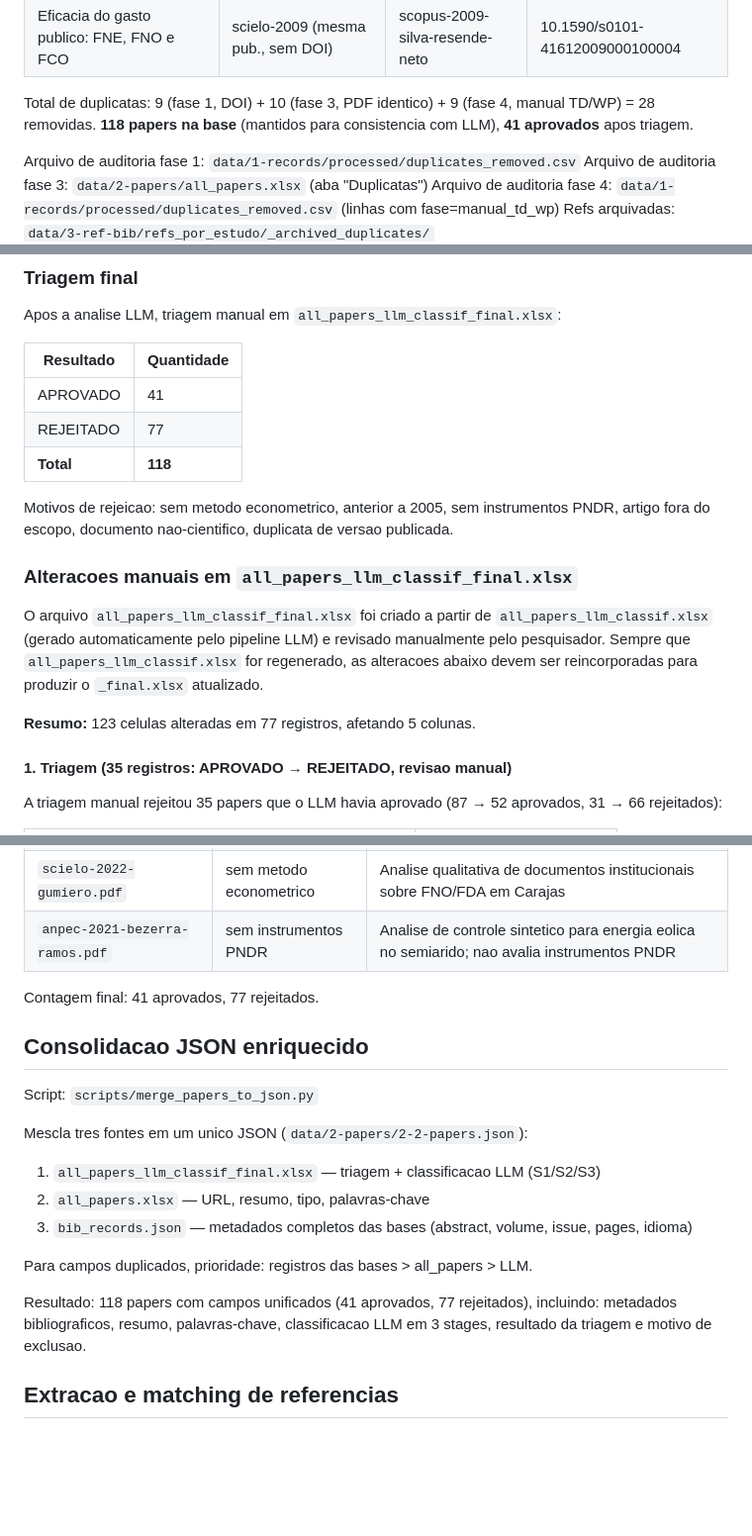
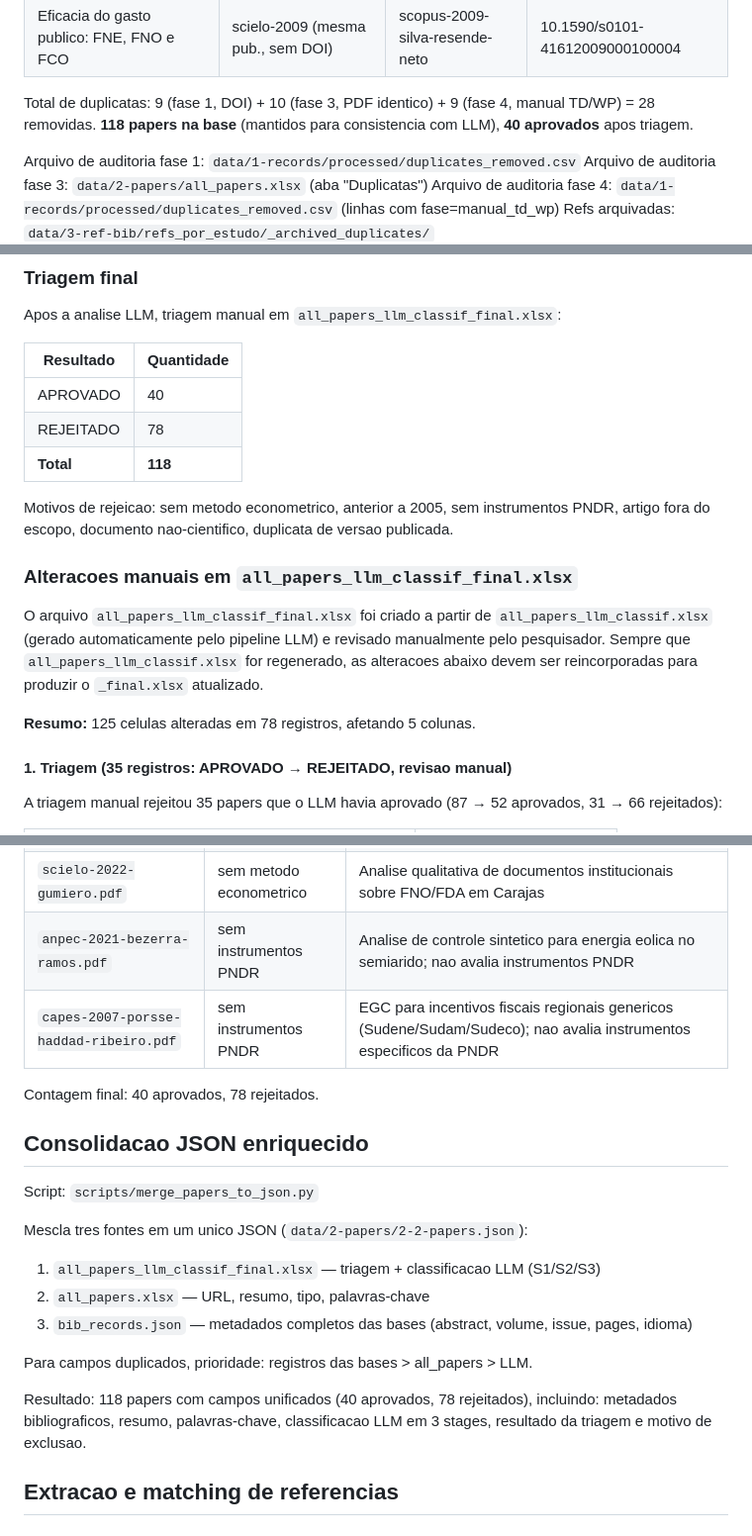
Before and after one commit to hermelino/pndr_survey, a Markdown page: docs/pipeline_extraction.md, 3 parts joined by grey strips. Shown at 99% size. Rendered like a GitHub page; blank space fills up the shorter version.

Commit message:
Documentar rejeição de Porsse et al. (2007) e atualizar contagens (40/78)
Seção 9: adicionar capes-2007-porsse-haddad-ribeiro.pdf (sem instrumentos
PNDR — EGC para incentivos fiscais genéricos). Contagens atualizadas em
todo o documento: 40 aprovados, 78 rejeitados.

Co-Authored-By: Claude Opus 4.6 <noreply@anthropic.com>

```diff
--- a/docs/pipeline_extraction.md
+++ b/docs/pipeline_extraction.md
@@ -125,7 +125,7 @@ Identificados apos a analise de indice de citacao. Estudos que apareceram como T
 | Avaliacao economica dos fundos (FNE, FNO, FCO) | anpec-2006 (congresso ANPEC) | scopus-2009-silva-resende-neto | 10.1590/s0101-41612009000100004 |
 | Eficacia do gasto publico: FNE, FNO e FCO | scielo-2009 (mesma pub., sem DOI) | scopus-2009-silva-resende-neto | 10.1590/s0101-41612009000100004 |
 
-Total de duplicatas: 9 (fase 1, DOI) + 10 (fase 3, PDF identico) + 9 (fase 4, manual TD/WP) = 28 removidas. **118 papers na base** (mantidos para consistencia com LLM), **41 aprovados** apos triagem.
+Total de duplicatas: 9 (fase 1, DOI) + 10 (fase 3, PDF identico) + 9 (fase 4, manual TD/WP) = 28 removidas. **118 papers na base** (mantidos para consistencia com LLM), **40 aprovados** apos triagem.
 
 Arquivo de auditoria fase 1: `data/1-records/processed/duplicates_removed.csv`
 Arquivo de auditoria fase 3: `data/2-papers/all_papers.xlsx` (aba "Duplicatas")
@@ -204,8 +204,8 @@ Apos a analise LLM, triagem manual em `all_papers_llm_classif_final.xlsx`:
 
 | Resultado | Quantidade |
 |-----------|-----------|
-| APROVADO | 41 |
-| REJEITADO | 77 |
+| APROVADO | 40 |
+| REJEITADO | 78 |
 | **Total** | **118** |
 
 Motivos de rejeicao: sem metodo econometrico, anterior a 2005, sem instrumentos PNDR, artigo fora do escopo, documento nao-cientifico, duplicata de versao publicada.
@@ -214,7 +214,7 @@ Motivos de rejeicao: sem metodo econometrico, anterior a 2005, sem instrumentos
 
 O arquivo `all_papers_llm_classif_final.xlsx` foi criado a partir de `all_papers_llm_classif.xlsx` (gerado automaticamente pelo pipeline LLM) e revisado manualmente pelo pesquisador. Sempre que `all_papers_llm_classif.xlsx` for regenerado, as alteracoes abaixo devem ser reincorporadas para produzir o `_final.xlsx` atualizado.
 
-**Resumo:** 123 celulas alteradas em 77 registros, afetando 5 colunas.
+**Resumo:** 125 celulas alteradas em 78 registros, afetando 5 colunas.
 
 #### 1. Triagem (35 registros: APROVADO → REJEITADO, revisao manual)
 
@@ -334,8 +334,9 @@ Revisao manual adicional apos analise de instrumentos e metodos:
 | `capes-2008-paes-siqueira.pdf` | fora do escopo | CGE para reforma fiscal visando equidade regional; nao avalia efeitos dos instrumentos PNDR |
 | `scielo-2022-gumiero.pdf` | sem metodo econometrico | Analise qualitativa de documentos institucionais sobre FNO/FDA em Carajas |
 | `anpec-2021-bezerra-ramos.pdf` | sem instrumentos PNDR | Analise de controle sintetico para energia eolica no semiarido; nao avalia instrumentos PNDR |
+| `capes-2007-porsse-haddad-ribeiro.pdf` | sem instrumentos PNDR | EGC para incentivos fiscais regionais genericos (Sudene/Sudam/Sudeco); nao avalia instrumentos especificos da PNDR |
 
-Contagem final: 41 aprovados, 77 rejeitados.
+Contagem final: 40 aprovados, 78 rejeitados.
 
 ## Consolidacao JSON enriquecido
 
@@ -349,7 +350,7 @@ Mescla tres fontes em um unico JSON (`data/2-papers/2-2-papers.json`):
 
 Para campos duplicados, prioridade: registros das bases > all_papers > LLM.
 
-Resultado: 118 papers com campos unificados (41 aprovados, 77 rejeitados), incluindo: metadados bibliograficos, resumo, palavras-chave, classificacao LLM em 3 stages, resultado da triagem e motivo de exclusao.
+Resultado: 118 papers com campos unificados (40 aprovados, 78 rejeitados), incluindo: metadados bibliograficos, resumo, palavras-chave, classificacao LLM em 3 stages, resultado da triagem e motivo de exclusao.
 
 ## Extracao e matching de referencias
 
```
Also changed, not shown: other parts of docs/pipeline_extraction.md (+1 -1 lines).
